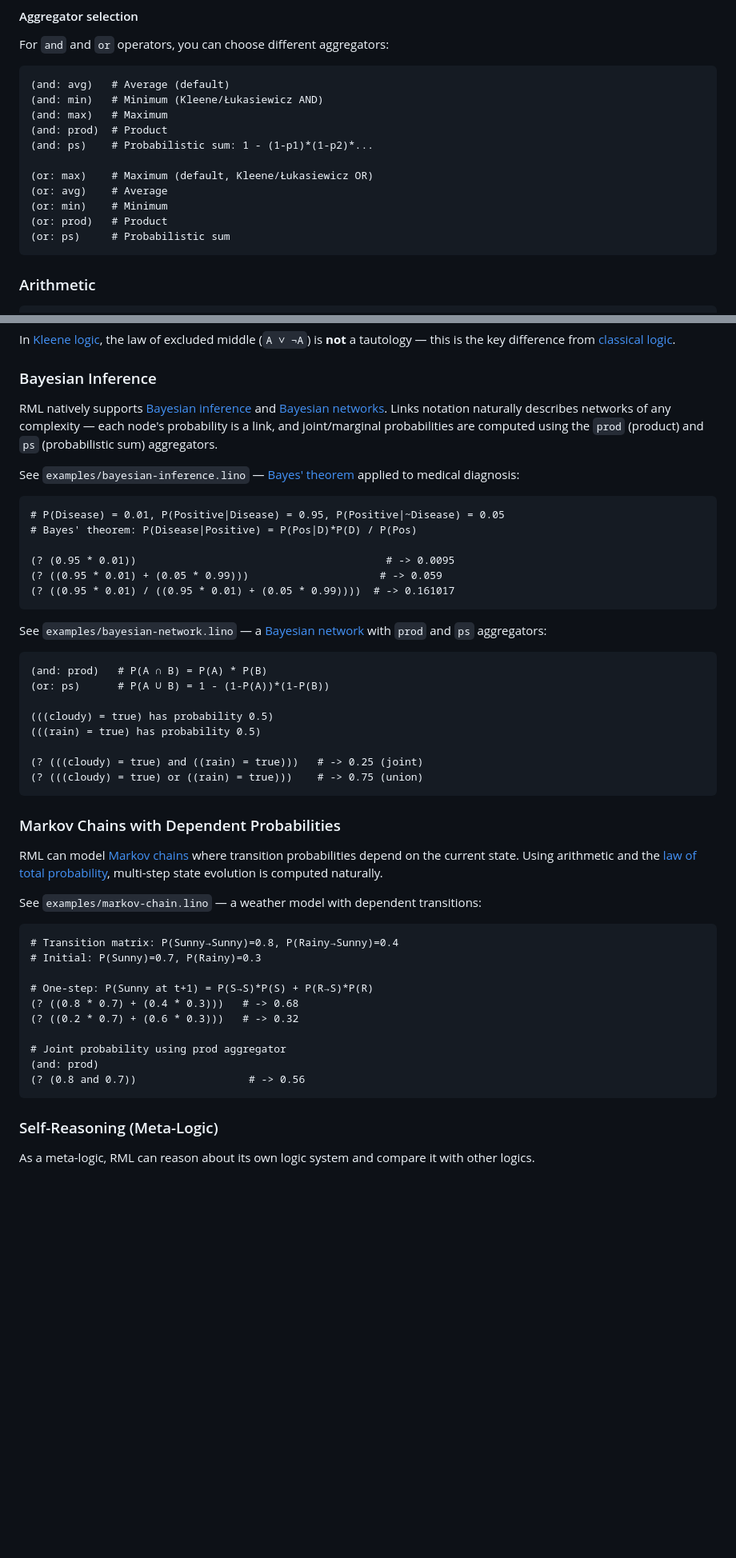
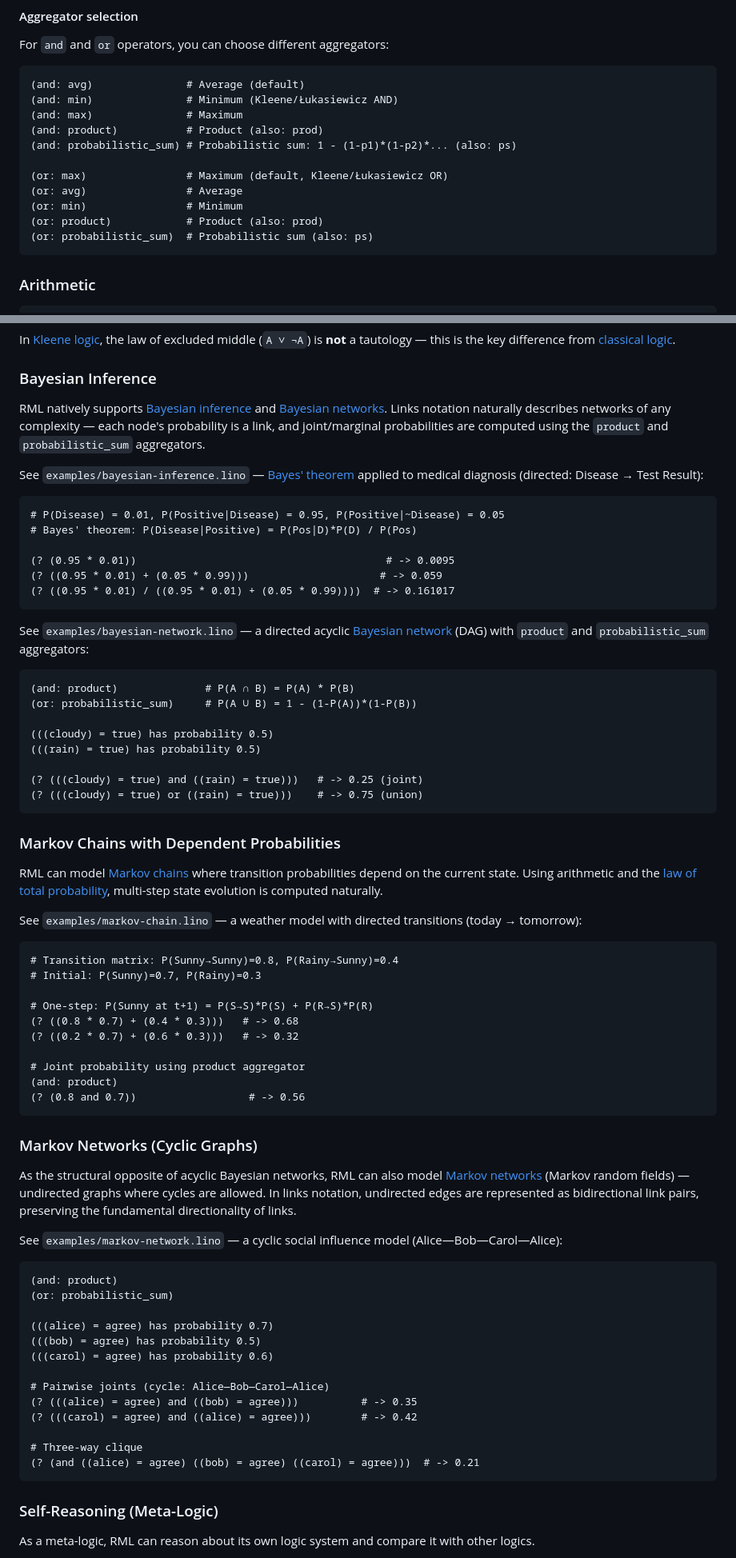
Before and after one commit to link-foundation/associative-dependent-logic, a Markdown page: README.md, 2 parts joined by grey strips. Shown at 80% size. Drawn GitHub-style; blank space fills up the shorter version.

Commit message:
Update documentation to use full aggregator names and add Markov network section
- Update README.md: use product/probabilistic_sum in all examples and descriptions
- Add Markov Networks section to README.md with cyclic graph example
- Update test coverage summary to include Markov network tests
- Update ARCHITECTURE.md operator table with full names and short aliases

Co-Authored-By: Claude Opus 4.6 <noreply@anthropic.com>

````diff
--- a/README.md
+++ b/README.md
@@ -177,17 +177,17 @@ Example: `(!=: not =)` defines `!=` as the negation of `=`.
 For `and` and `or` operators, you can choose different aggregators:
 
 ```lino
-(and: avg)   # Average (default)
-(and: min)   # Minimum (Kleene/Łukasiewicz AND)
-(and: max)   # Maximum
-(and: prod)  # Product
-(and: ps)    # Probabilistic sum: 1 - (1-p1)*(1-p2)*...
+(and: avg)               # Average (default)
+(and: min)               # Minimum (Kleene/Łukasiewicz AND)
+(and: max)               # Maximum
+(and: product)           # Product (also: prod)
+(and: probabilistic_sum) # Probabilistic sum: 1 - (1-p1)*(1-p2)*... (also: ps)
 
-(or: max)    # Maximum (default, Kleene/Łukasiewicz OR)
-(or: avg)    # Average
-(or: min)    # Minimum
-(or: prod)   # Product
-(or: ps)     # Probabilistic sum
+(or: max)                # Maximum (default, Kleene/Łukasiewicz OR)
+(or: avg)                # Average
+(or: min)                # Minimum
+(or: product)            # Product (also: prod)
+(or: probabilistic_sum)  # Probabilistic sum (also: ps)
 ```
 
 ### Arithmetic
@@ -442,9 +442,9 @@ In [Kleene logic](https://en.wikipedia.org/wiki/Three-valued_logic#Kleene_and_Pr
 
 ### Bayesian Inference
 
-RML natively supports [Bayesian inference](https://en.wikipedia.org/wiki/Bayesian_inference) and [Bayesian networks](https://en.wikipedia.org/wiki/Bayesian_network). Links notation naturally describes networks of any complexity — each node's probability is a link, and joint/marginal probabilities are computed using the `prod` (product) and `ps` (probabilistic sum) aggregators.
+RML natively supports [Bayesian inference](https://en.wikipedia.org/wiki/Bayesian_inference) and [Bayesian networks](https://en.wikipedia.org/wiki/Bayesian_network). Links notation naturally describes networks of any complexity — each node's probability is a link, and joint/marginal probabilities are computed using the `product` and `probabilistic_sum` aggregators.
 
-See `examples/bayesian-inference.lino` — [Bayes' theorem](https://en.wikipedia.org/wiki/Bayes%27_theorem) applied to medical diagnosis:
+See `examples/bayesian-inference.lino` — [Bayes' theorem](https://en.wikipedia.org/wiki/Bayes%27_theorem) applied to medical diagnosis (directed: Disease → Test Result):
 
 ```lino
 # P(Disease) = 0.01, P(Positive|Disease) = 0.95, P(Positive|~Disease) = 0.05
@@ -455,11 +455,11 @@ See `examples/bayesian-inference.lino` — [Bayes' theorem](https://en.wikipedia
 (? ((0.95 * 0.01) / ((0.95 * 0.01) + (0.05 * 0.99))))  # -> 0.161017
 ```
 
-See `examples/bayesian-network.lino` — a [Bayesian network](https://en.wikipedia.org/wiki/Bayesian_network) with `prod` and `ps` aggregators:
+See `examples/bayesian-network.lino` — a directed acyclic [Bayesian network](https://en.wikipedia.org/wiki/Bayesian_network) (DAG) with `product` and `probabilistic_sum` aggregators:
 
 ```lino
-(and: prod)   # P(A ∩ B) = P(A) * P(B)
-(or: ps)      # P(A ∪ B) = 1 - (1-P(A))*(1-P(B))
+(and: product)              # P(A ∩ B) = P(A) * P(B)
+(or: probabilistic_sum)     # P(A ∪ B) = 1 - (1-P(A))*(1-P(B))
 
 (((cloudy) = true) has probability 0.5)
 (((rain) = true) has probability 0.5)
@@ -472,7 +472,7 @@ See `examples/bayesian-network.lino` — a [Bayesian network](https://en.wikiped
 
 RML can model [Markov chains](https://en.wikipedia.org/wiki/Markov_chain) where transition probabilities depend on the current state. Using arithmetic and the [law of total probability](https://en.wikipedia.org/wiki/Law_of_total_probability), multi-step state evolution is computed naturally.
 
-See `examples/markov-chain.lino` — a weather model with dependent transitions:
+See `examples/markov-chain.lino` — a weather model with directed transitions (today → tomorrow):
 
 ```lino
 # Transition matrix: P(Sunny→Sunny)=0.8, P(Rainy→Sunny)=0.4
@@ -482,9 +482,31 @@ See `examples/markov-chain.lino` — a weather model with dependent transitions:
 (? ((0.8 * 0.7) + (0.4 * 0.3)))   # -> 0.68
 (? ((0.2 * 0.7) + (0.6 * 0.3)))   # -> 0.32
 
-# Joint probability using prod aggregator
-(and: prod)
+# Joint probability using product aggregator
+(and: product)
 (? (0.8 and 0.7))                  # -> 0.56
+```
+
+### Markov Networks (Cyclic Graphs)
+
+As the structural opposite of acyclic Bayesian networks, RML can also model [Markov networks](https://en.wikipedia.org/wiki/Markov_random_field) (Markov random fields) — undirected graphs where cycles are allowed. In links notation, undirected edges are represented as bidirectional link pairs, preserving the fundamental directionality of links.
+
+See `examples/markov-network.lino` — a cyclic social influence model (Alice—Bob—Carol—Alice):
+
+```lino
+(and: product)
+(or: probabilistic_sum)
+
+(((alice) = agree) has probability 0.7)
+(((bob) = agree) has probability 0.5)
+(((carol) = agree) has probability 0.6)
+
+# Pairwise joints (cycle: Alice—Bob—Carol—Alice)
+(? (((alice) = agree) and ((bob) = agree)))          # -> 0.35
+(? (((carol) = agree) and ((alice) = agree)))        # -> 0.42
+
+# Three-way clique
+(? (and ((alice) = agree) ((bob) = agree) ((carol) = agree)))  # -> 0.21
 ```
 
 ### Self-Reasoning (Meta-Logic)
````
Also changed, not shown: other parts of README.md (+2 -1 lines), ARCHITECTURE.md (+2 -2 lines).
